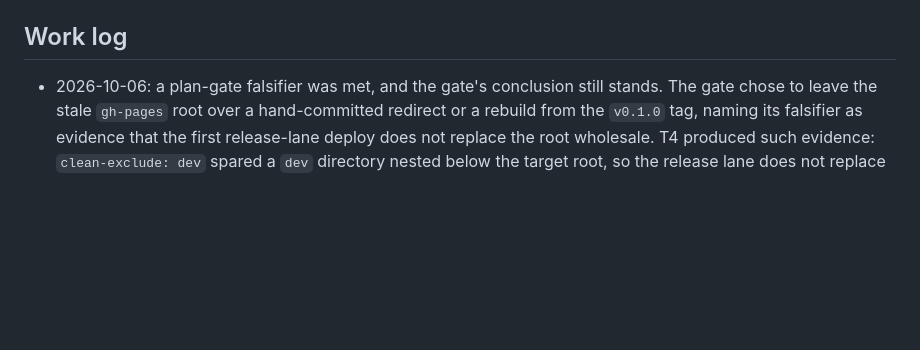
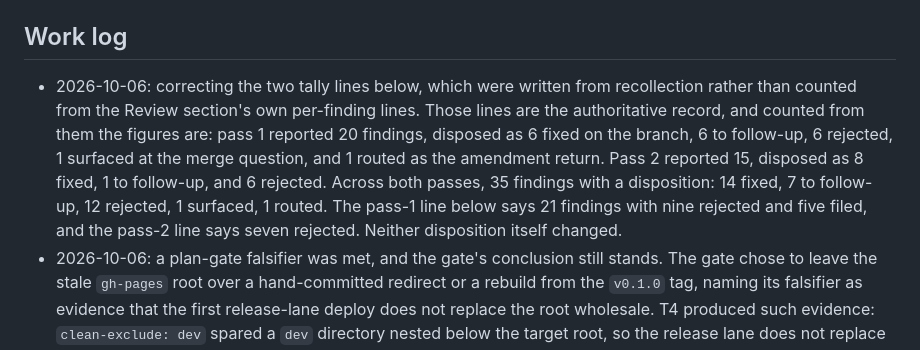
Before and after one commit to jmgirard/openac, a Markdown page: cairn/milestones/M21-pkgdown-site-lifecycle.md, the part around the change. Rendered like a GitHub page; blank space fills up the shorter version.

Commit message:
M21: correct the review finding tallies against the per-finding record

```diff
--- a/cairn/milestones/M21-pkgdown-site-lifecycle.md
+++ b/cairn/milestones/M21-pkgdown-site-lifecycle.md
@@ -149,6 +149,7 @@ A "Get started" vignette → the existing candidate row.
 
 ## Work log
 
+- 2026-10-06: correcting the two tally lines below, which were written from recollection rather than counted from the Review section's own per-finding lines. Those lines are the authoritative record, and counted from them the figures are: pass 1 reported 20 findings, disposed as 6 fixed on the branch, 6 to follow-up, 6 rejected, 1 surfaced at the merge question, and 1 routed as the amendment return. Pass 2 reported 15, disposed as 8 fixed, 1 to follow-up, and 6 rejected. Across both passes, 35 findings with a disposition: 14 fixed, 7 to follow-up, 12 rejected, 1 surfaced, 1 routed. The pass-1 line below says 21 findings with nine rejected and five filed, and the pass-2 line says seven rejected. Neither disposition itself changed.
 - 2026-10-06: a plan-gate falsifier was met, and the gate's conclusion still stands. The gate chose to leave the stale `gh-pages` root over a hand-committed redirect or a rebuild from the `v0.1.0` tag, naming its falsifier as evidence that the first release-lane deploy does not replace the root wholesale. T4 produced such evidence: `clean-exclude: dev` spared a `dev` directory nested below the target root, so the release lane does not replace its target wholesale. The conclusion survives on measurement rather than on the falsifier failing to fire: 0 of the 146 paths on `gh-pages` carry a `dev` segment, so the first release-lane deploy replaces everything there.
 - 2026-10-06: review pass 2 settled 16 findings from three fresh lenses. Eight fixed on the branch at c143305, one left to the archive summary, seven rejected with reasons. All seven criteria now pass on fresh evidence, AC6 included, and the toolchain gate is clean.
 - 2026-10-06: the routed AC6 amendment was NOT taken. The audit of the proposed wording returned 5 findings, and its second one was decisive: rewording AC6 cannot discharge the toolchain profile's own consistency-gate check, which states the same no-diff requirement and which review runs in addition to the criteria, so the identical measurement would still fail there. That made it a dependency question rather than a wording question, and it was put to the user at a stop. The user chose to commit the regeneration, recorded as D-022. AC6 therefore stands exactly as planned and is expected to pass unchanged. No `amendment return: AC6` line is owed, because no amendment was executed.
```
